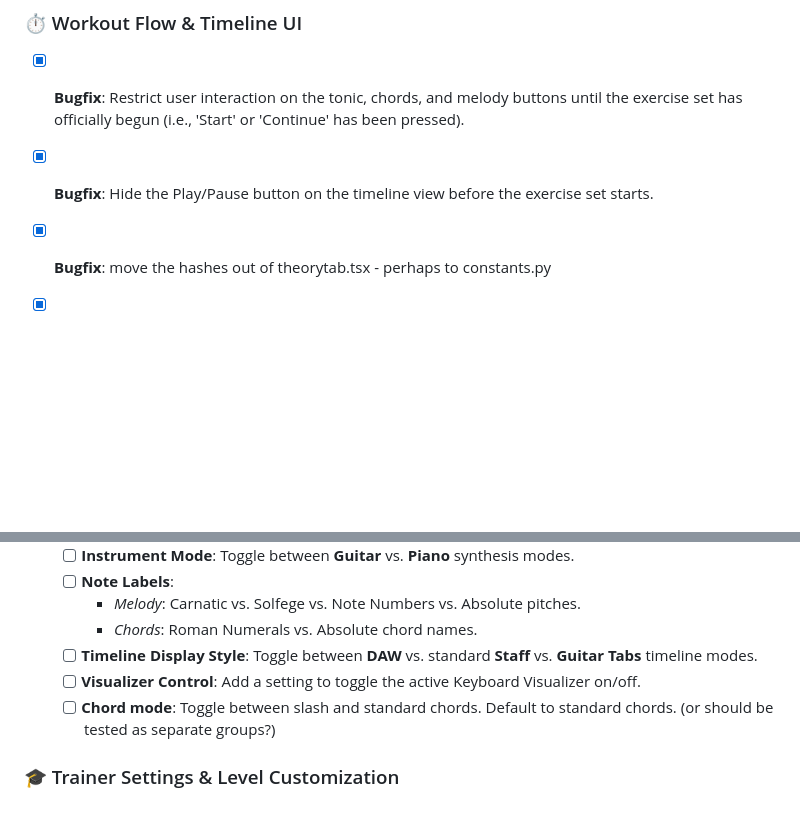
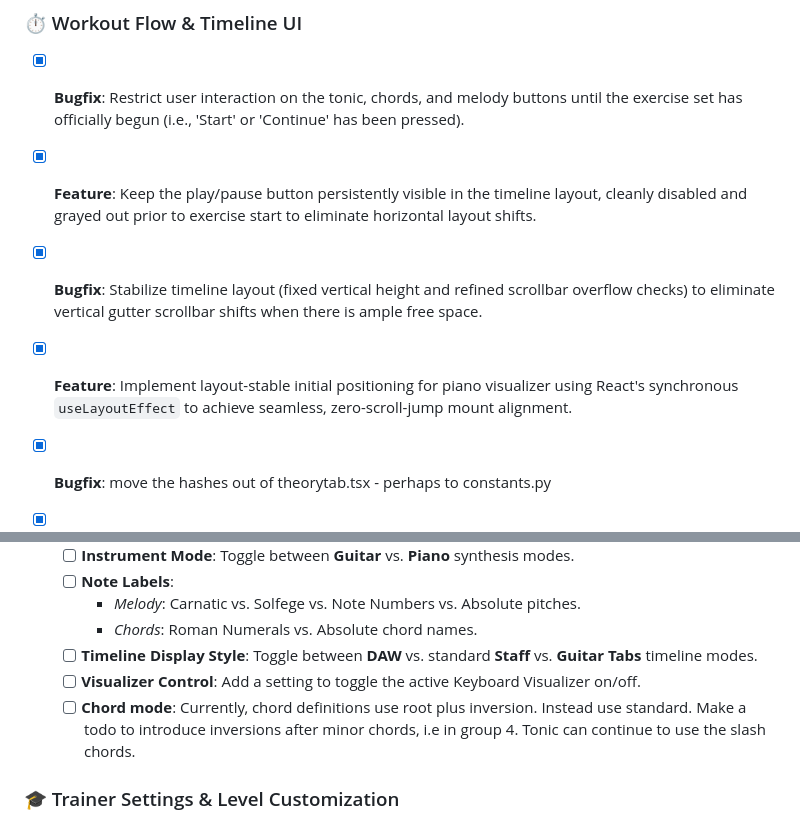
Before and after one commit to raghavmallampalli/play-by-ear, a Markdown page: README.md, 2 parts joined by grey strips. Rendered like a GitHub page; blank space fills up the shorter version.

Commit message:
docs: update roadmap with timeline layout stability tasks

```diff
--- a/README.md
+++ b/README.md
@@ -77,7 +77,9 @@ Below is the planned features and bugfixes roadmap. Help us build a premium expe
 
 ### ⏱️ Workout Flow & Timeline UI
 - [x] **Bugfix**: Restrict user interaction on the tonic, chords, and melody buttons until the exercise set has officially begun (i.e., 'Start' or 'Continue' has been pressed).
-- [x] **Bugfix**: Hide the Play/Pause button on the timeline view before the exercise set starts.
+- [x] **Feature**: Keep the play/pause button persistently visible in the timeline layout, cleanly disabled and grayed out prior to exercise start to eliminate horizontal layout shifts.
+- [x] **Bugfix**: Stabilize timeline layout (fixed vertical height and refined scrollbar overflow checks) to eliminate vertical gutter scrollbar shifts when there is ample free space.
+- [x] **Feature**: Implement layout-stable initial positioning for piano visualizer using React's synchronous `useLayoutEffect` to achieve seamless, zero-scroll-jump mount alignment.
 - [x] **Bugfix**: move the hashes out of theorytab.tsx - perhaps to constants.py
 - [x] **Feature**: Add app icon, splash screen (if needed) and title.
 - [x] Timeline follows playing note, keyboard viz snaps to first played note (tonic or actual excercise)
@@ -104,7 +106,7 @@ Below is the planned features and bugfixes roadmap. Help us build a premium expe
     - *Chords*: Roman Numerals vs. Absolute chord names.
   - [ ] **Timeline Display Style**: Toggle between **DAW** vs. standard **Staff** vs. **Guitar Tabs** timeline modes.
   - [ ] **Visualizer Control**: Add a setting to toggle the active Keyboard Visualizer on/off.
-  - [ ] **Chord mode**: Toggle between slash and standard chords. Default to standard chords. (or should be tested as separate groups?)
+  - [ ] **Chord mode**: Currently, chord definitions use root plus inversion. Instead use standard. Make a todo to introduce inversions after minor chords, i.e in group 4. Tonic can continue to use the slash chords.
 
 ### 🎓 Trainer Settings & Level Customization
 - [ ] **Feature**: Embed a direct shortcut path to the Settings pane from inside the trainer/training page.
```
